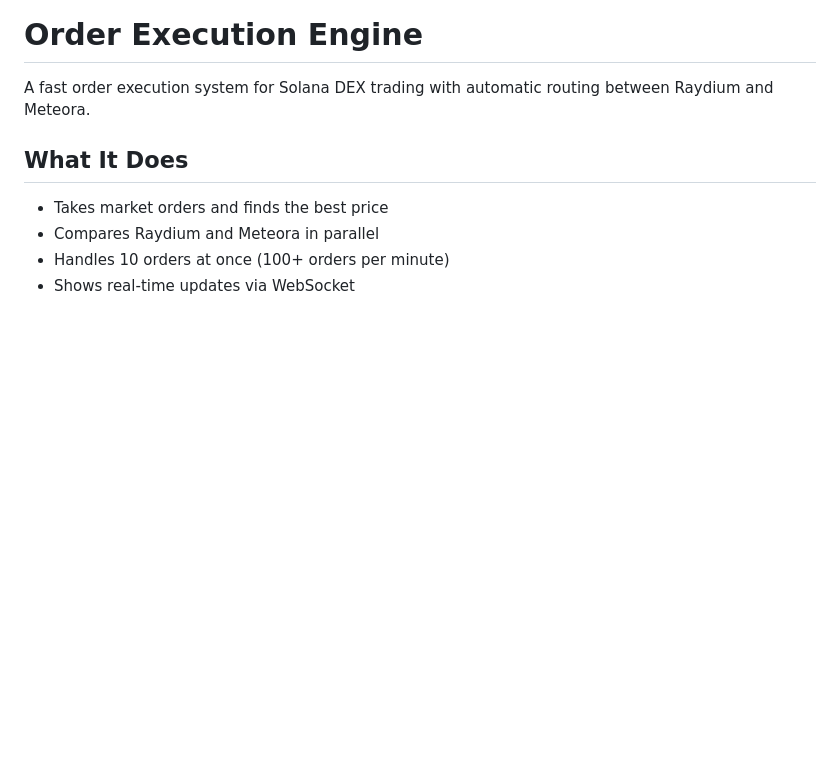
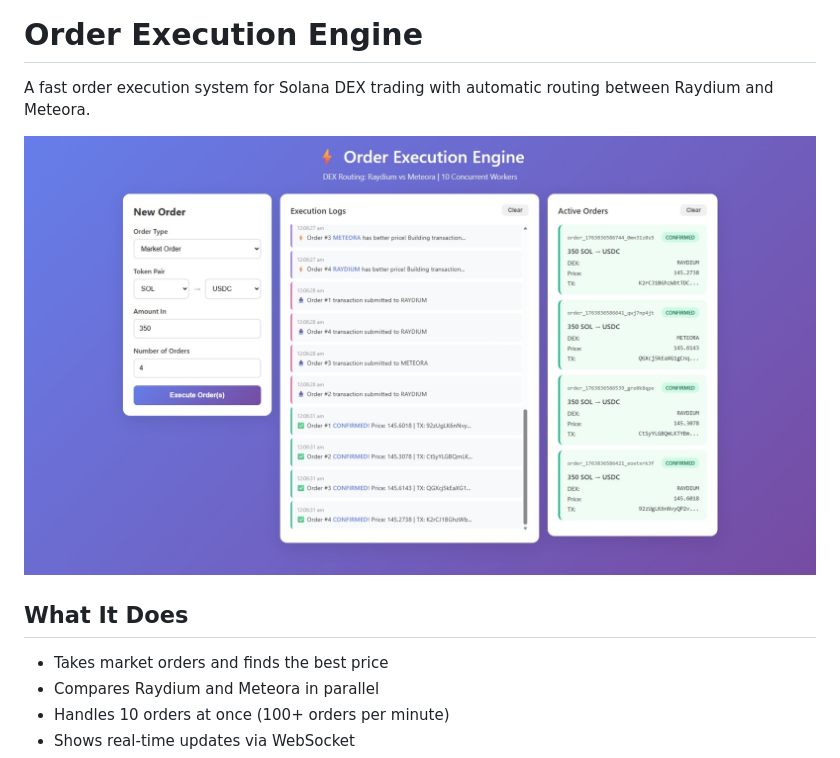
Before and after one commit to itsDigvijaysing/Eterna_Project, a Markdown page: README.md, the part around the change. GitHub-like rendering; pictures changed too: Home Page.jpeg (added); blank space fills up the shorter version.

Commit message:
Add homepage screenshot to README and configure Netlify deployment

```diff
--- a/README.md
+++ b/README.md
@@ -1,6 +1,8 @@
 # Order Execution Engine
 
 A fast order execution system for Solana DEX trading with automatic routing between Raydium and Meteora.
+
+![Home Page](Home%20Page.jpeg)
 
 ## What It Does
 
```
Also changed, not shown: 1 other file.
